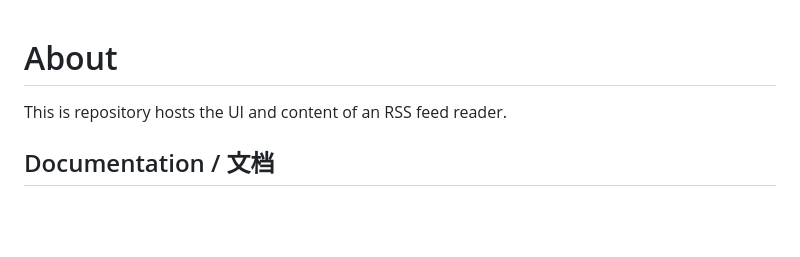
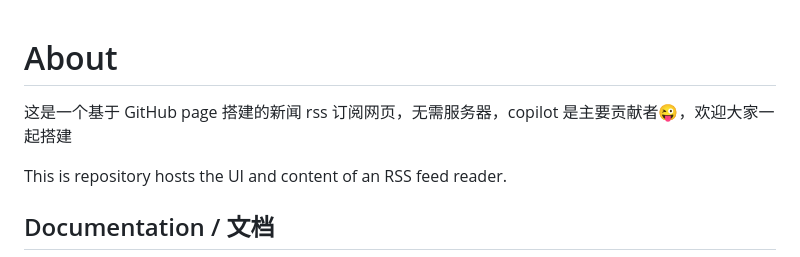
Before and after one commit to YeWeihong/myrss, a Markdown page: README.md, the part around the change. Rendered like a GitHub page; blank space fills up the shorter version.

Commit message:
Update README with project description in Chinese
Add Chinese description for the RSS feed reader project.

```diff
--- a/README.md
+++ b/README.md
@@ -1,4 +1,6 @@
 # About
+
+这是一个基于 GitHub page 搭建的新闻 rss 订阅网页，无需服务器，copilot 是主要贡献者😜，欢迎大家一起搭建
 
 This is repository hosts the UI and content of an RSS feed reader.
 
```
